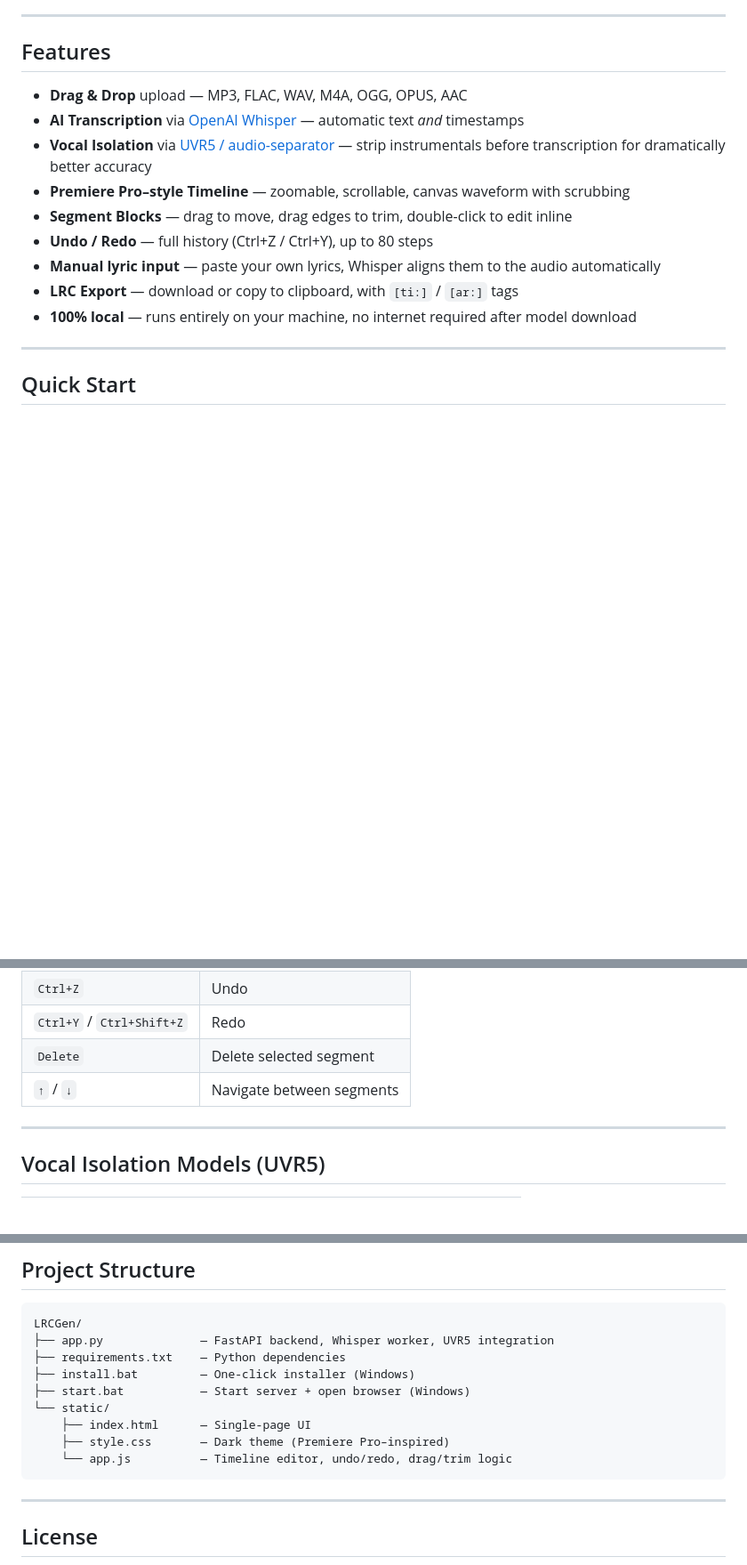
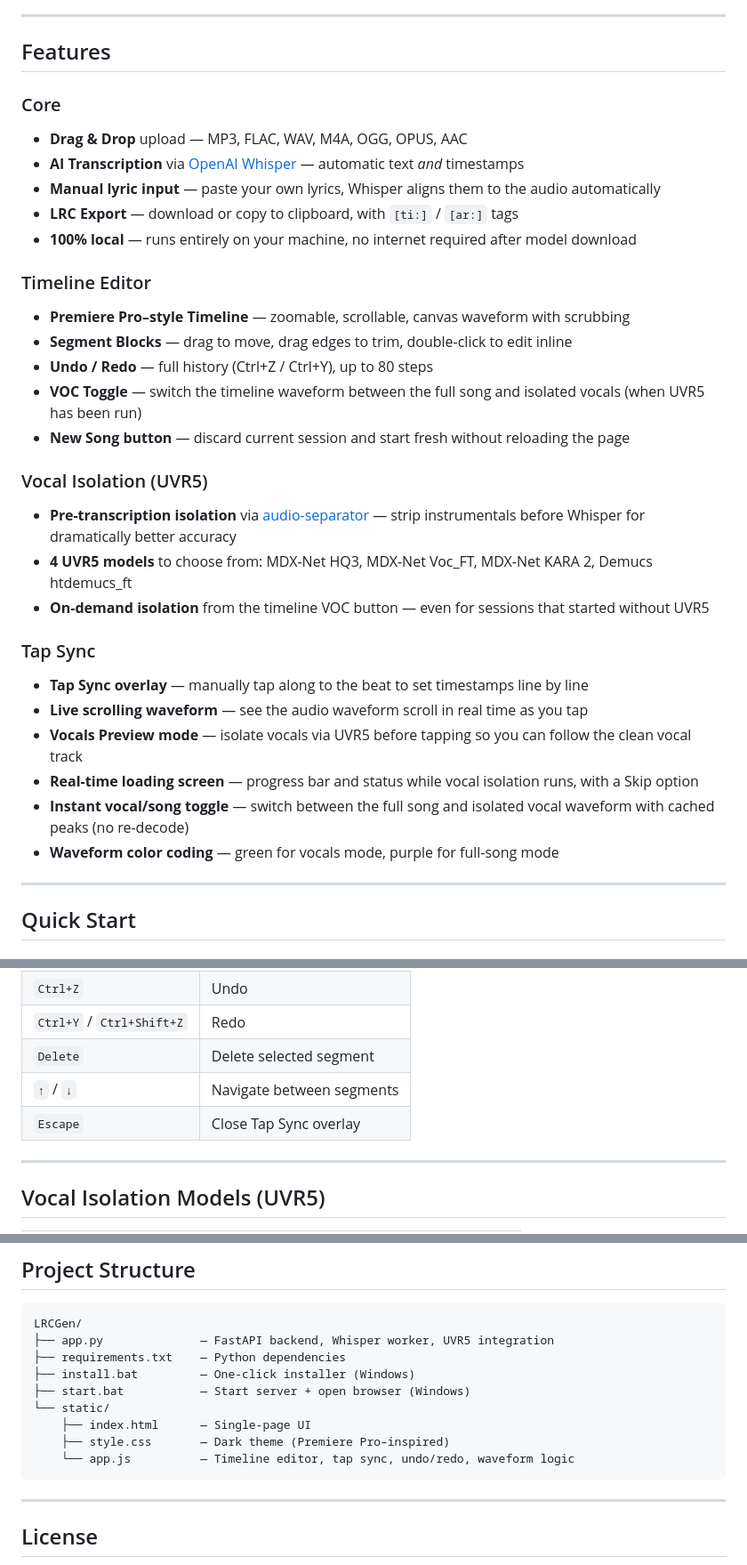
Before and after one commit to final-wav/LRCGen, a Markdown page: README.md, 3 parts joined by grey strips. Shown at 89% size. Rendered like a GitHub page; blank space fills up the shorter version.

Commit message:
Update README with all new features
Add Tap Sync section, VOC waveform toggle, New Song button, Vocals Preview mode, waveform color coding, and Escape shortcut to the feature list and keyboard shortcuts table.

Co-Authored-By: Claude Sonnet 4.6 <noreply@anthropic.com>

````diff
--- a/README.md
+++ b/README.md
@@ -8,15 +8,32 @@ Create perfectly timed `.lrc` karaoke/lyrics files from any audio file — fully
 
 ## Features
 
+### Core
 - **Drag & Drop** upload — MP3, FLAC, WAV, M4A, OGG, OPUS, AAC
 - **AI Transcription** via [OpenAI Whisper](https://github.com/openai/whisper) — automatic text *and* timestamps
-- **Vocal Isolation** via [UVR5 / audio-separator](https://github.com/nomadkaraoke/python-audio-separator) — strip instrumentals before transcription for dramatically better accuracy
+- **Manual lyric input** — paste your own lyrics, Whisper aligns them to the audio automatically
+- **LRC Export** — download or copy to clipboard, with `[ti:]` / `[ar:]` tags
+- **100% local** — runs entirely on your machine, no internet required after model download
+
+### Timeline Editor
 - **Premiere Pro–style Timeline** — zoomable, scrollable, canvas waveform with scrubbing
 - **Segment Blocks** — drag to move, drag edges to trim, double-click to edit inline
 - **Undo / Redo** — full history (Ctrl+Z / Ctrl+Y), up to 80 steps
-- **Manual lyric input** — paste your own lyrics, Whisper aligns them to the audio automatically
-- **LRC Export** — download or copy to clipboard, with `[ti:]` / `[ar:]` tags
-- **100% local** — runs entirely on your machine, no internet required after model download
+- **VOC Toggle** — switch the timeline waveform between the full song and isolated vocals (when UVR5 has been run)
+- **New Song button** — discard current session and start fresh without reloading the page
+
+### Vocal Isolation (UVR5)
+- **Pre-transcription isolation** via [audio-separator](https://github.com/nomadkaraoke/python-audio-separator) — strip instrumentals before Whisper for dramatically better accuracy
+- **4 UVR5 models** to choose from: MDX-Net HQ3, MDX-Net Voc_FT, MDX-Net KARA 2, Demucs htdemucs_ft
+- **On-demand isolation** from the timeline VOC button — even for sessions that started without UVR5
+
+### Tap Sync
+- **Tap Sync overlay** — manually tap along to the beat to set timestamps line by line
+- **Live scrolling waveform** — see the audio waveform scroll in real time as you tap
+- **Vocals Preview mode** — isolate vocals via UVR5 before tapping so you can follow the clean vocal track
+- **Real-time loading screen** — progress bar and status while vocal isolation runs, with a Skip option
+- **Instant vocal/song toggle** — switch between the full song and isolated vocal waveform with cached peaks (no re-decode)
+- **Waveform color coding** — green for vocals mode, purple for full-song mode
 
 ---
 
@@ -82,6 +99,7 @@ python -m uvicorn app:app --host 127.0.0.1 --port 8000
 | `Ctrl+Y` / `Ctrl+Shift+Z` | Redo |
 | `Delete` | Delete selected segment |
 | `↑` / `↓` | Navigate between segments |
+| `Escape` | Close Tap Sync overlay |
 
 ---
 
@@ -124,7 +142,7 @@ LRCGen/
 └── static/
     ├── index.html      — Single-page UI
     ├── style.css       — Dark theme (Premiere Pro–inspired)
-    └── app.js          — Timeline editor, undo/redo, drag/trim logic
+    └── app.js          — Timeline editor, tap sync, undo/redo, waveform logic
 ```
 
 ---
````
